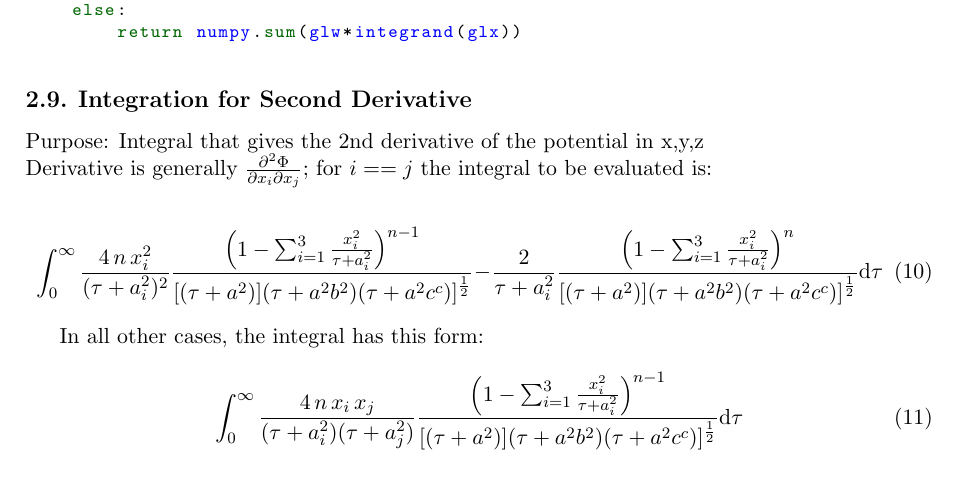
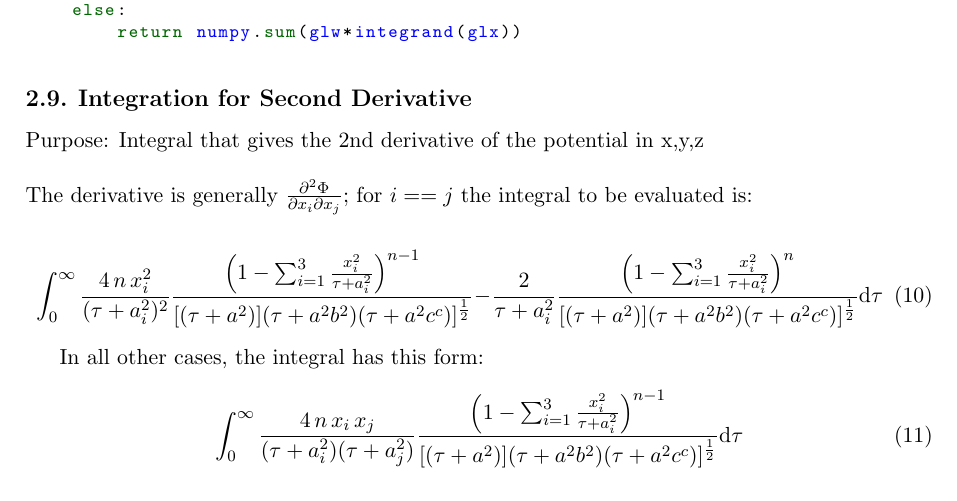
Before and after one commit to annajur/cbp, a LaTeX document (doc_tex/document.tex): part of page 3 of 4, cut so that both start at the same text. The pictures show the PDF file doc_tex/document.pdf that the author committed with the source.

Commit message:
minor change in the text

```diff
--- a/doc_tex/document.tex
+++ b/doc_tex/document.tex
@@ -139,7 +139,8 @@
 		% INTEGRATION FOR SECOND DERIVATIVE
 		\subsection{Integration for Second Derivative}
 			Purpose: Integral that gives the 2nd derivative of the potential in x,y,z \\
-			Derivative is generally $ \pdv{\Phi}{x_i}{x_j} $; for $ i==j $ the integral to be evaluated is:
+
+			\noindent The derivative is generally $ \pdv{\Phi}{x_i}{x_j} $; for $ i==j $ the integral to be evaluated is:
 
 		\begin{equation}
 		\int_{0}^{\infty}
```
Also changed, not shown: doc_tex/document.pdf, 1 other file.
